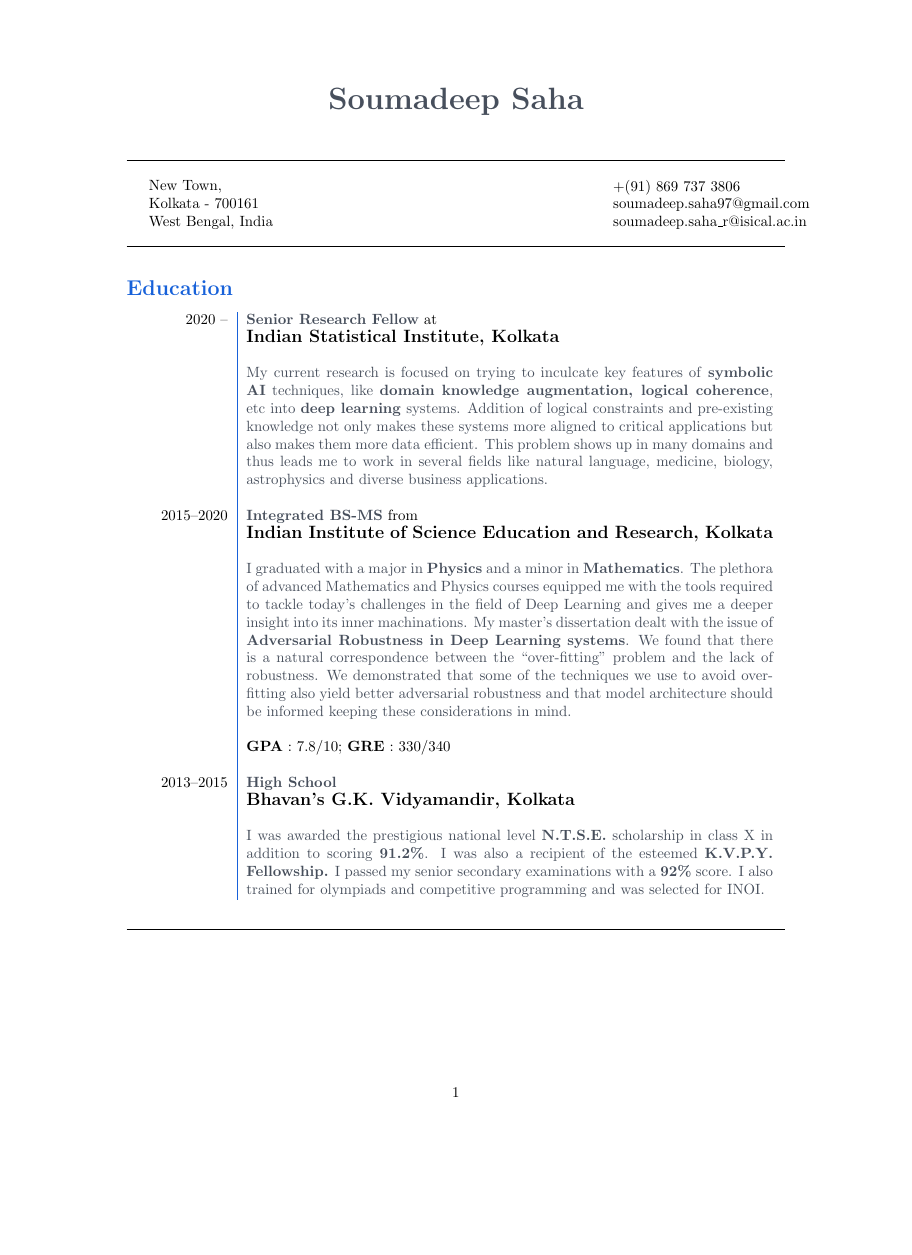
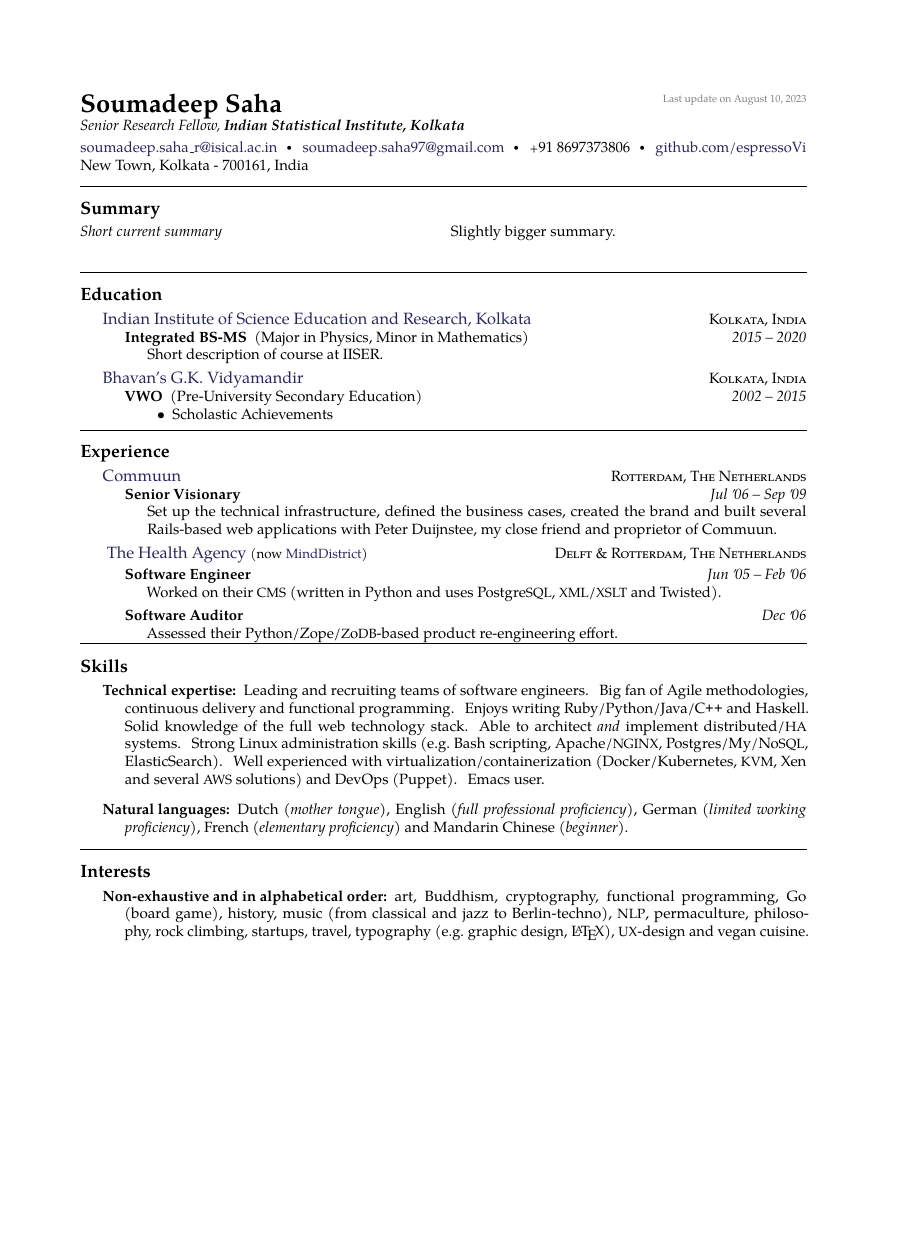
Before and after one commit to espressoVi/CurriculumVitae, a LaTeX document (main.tex): page 1 of 3 before the commit and the whole page after it, the shorter picture padded with empty space. Compiled offline with pdfLaTeX.

Commit message:
New template, finish detailing

```diff
--- a/main.tex
+++ b/main.tex
@@ -19,48 +7,31 @@
 
 \begin{document}
-\maketitle
-%-------------- Address and contact -------------------------
-	\noindent\rule{\textwidth}{0.4pt}\\
+\sloppy
 
-	\begin{minipage}[ht]{0.70\textwidth}
-		New Town,\\
-		Kolkata - 700161\\
-		West Bengal, India\\
-	\end{minipage}
-	\begin{minipage}[ht]{0.48\textwidth}
-		+(91) 869 737 3806\\
-		soumadeep.saha97@gmail.com\\
-		soumadeep.saha\_r@isical.ac.in\\
-	\end{minipage}
+\maintitle{Soumadeep Saha}{\\Senior Research Fellow, \textbf{Indian Statistical Institute, Kolkata}}{Last update on \today}
 
-	\noindent\rule{\textwidth}{0.4pt}
+\nobreakvspace{0.3em}
 
-%-------------- Education, etc ------------------------------
-\section*{\bluetext{Education}}
-\begin{tabular}{L!{\VRule}R}
-	2020 -- &\graytext{\bf Senior Research Fellow} at \\
-		& \large{\bf{Indian Statistical Institute, Kolkata}}\\
-		&	\\
-		& \graytext{My current research is focused on trying to inculcate key features of \textbf{symbolic AI} techniques, like \textbf{domain knowledge augmentation, logical coherence}, etc into \textbf{deep learning} systems. Addition of logical constraints and pre-existing knowledge not only makes these systems more aligned to critical applications but also makes them more data efficient. This problem shows up in many domains and thus leads me to work in several fields like natural language, medicine, biology, astrophysics and diverse business applications.}\\
-		&	\\
-	2015--2020 &\graytext{\bf Integrated BS-MS} from \\
-		& \large{\bf{Indian Institute of Science Education and Research, Kolkata}}\\
-		&	\\
-		& \graytext{I graduated with a major in \textbf{Physics} and a minor in \textbf{Mathematics}. The plethora of advanced Mathematics and Physics courses equipped me with the tools required to tackle today's challenges in the field of Deep Learning and gives me a deeper insight into its inner machinations. My master's dissertation dealt with the issue of \textbf{Adversarial Robustness in Deep Learning systems}. We found that there is a natural correspondence between the ``over-fitting'' problem and the lack of robustness. We demonstrated that some of the techniques we use to avoid over-fitting also yield better adversarial robustness and that model architecture should be informed keeping these considerations in mind.}\\
-		& \\
-		&\textbf{GPA} : 7.8/10; \textbf{GRE} : 330/340 \\
-		&	\\
+% \noindent prevents paragraph's first lines from indenting
+% \mbox is used to obfuscate the email address
+% \sbull is a spaced bullet
+% \href well..
+% \\ breaks the line into a new paragraph
+\noindent\href{mailto:soumadeep.saha\_r@isical.ac.in}{soumadeep.saha\_r@isical.ac.in}\sbull
+\noindent\href{mailto:soumadeep.saha97@gmail.com}{soumadeep.saha97@gmail.com}\sbull
+\textsmaller{+}91 8697373806\sbull
+\href{https://github.com/espressoVi}{github.com/espressoVi}\\
+New Town, Kolkata - 700161, India
 
-	2013--2015 & \graytext{\bf High School} \\
-		& \large{\bf{Bhavan's G.K. Vidyamandir, Kolkata}}\\
-		&	\\
-		& \graytext{I was awarded the prestigious national level \textbf{N.T.S.E.} scholarship in class X in addition to scoring \textbf{91.2\%}. I was also a recipient of the esteemed \textbf{K.V.P.Y. Fellowship.} I passed my senior secondary examinations with a \textbf{92\%} score. I also trained for olympiads and competitive programming and was selected for INOI.}
-\end{tabular}
+\spacedhrule{0.9em}{-0.4em}  % a horizontal line with some vertical spacing before and after
 
-\vspace{2em}
-\hrule
+\roottitle{Summary}  % a root section title
 
-%-------------- Publications and Patents --------------------
-\section*{\bluetext{Publications and Patents}}
-\begin{tabular}{p{0.2\textwidth}!{\VRule}p{0.8\textwidth}}
+\vspace{-1.3em}  % some vertical spacing
+\begin{multicols}{2}  % open a multicolumn environment
+\noindent \emph{Short current summary}
+\\
+\\
+Slightly bigger summary.
+\end{multicols}
 
@@ -73 +38,40 @@
 
+\spacedhrule{0em}{-0.4em}
+%--------------------------------- EDUCATION --------------------------------
+\roottitle{Education}
+\headedsection
+  {\href{http://www.iiserkol.ac.in}{Indian Institute of Science Education and Research, Kolkata}}
+  {\textsc{Kolkata, India}} {%
+  \headedsubsection
+    {Integrated BS-MS \textnormal{~(Major in Physics, Minor in Mathematics)}}
+    {2015 -- 2020}
+    {\bodytext{Short description of course at IISER.}}
+}
+\headedsection
+  {\href{https://bhavansgkvidyamandir.edu.in/}{Bhavan's G.K. Vidyamandir}}
+  {\textsc{Kolkata, India}} {%
+  \headedsubsection
+    {VWO \textnormal{~(Pre-University Secondary Education)}}
+    {2002 -- 2015}
+    {\bodytext{\begin{itemize}
+    		\item Scholastic Achievements
+    \end{itemize}}}
+}
+\spacedhrule{0.5em}{-0.4em}
+%--------------------------------- /EDUCATION -------------------------------
+%--------------------------------- EXPERIENCE -------------------------------
+\roottitle{Experience}
+\headedsection
+  {\href{http://www.commuun.nl}{Commuun}}
+  {\textsc{Rotterdam, The Netherlands}} {%
+  \headedsubsection
+    {Senior Visionary}
+    {Jul \apo06 -- Sep \apo09}
+    {\bodytext{Set up the technical infrastructure, defined the business cases, created the brand and built several Rails-based web applications with Peter Duijnstee, my close friend and proprietor of Commuun.}}
+}
+\headedsection
+  {
+    \href{http://www.thehealthagency.com}{The Health Agency}
+    \acr{(now \href{http://www.minddistrict.com}{MindDistrict})}
+  }
+  {\textsc{Delft \& Rotterdam, The Netherlands}} {%
@@ -76,11 +78,33 @@
 
-	\hrule & \hrule \\
+  \headedsubsection
+    {Software Engineer}
+    {Jun \apo05 -- Feb \apo06}
+    {\bodytext{Worked on their \acr{CMS} (written in Python and uses Postgre\acr{SQL}, \acr{XML}/\acr{XSLT} and Twisted).}}
 
-	\textbf{TCS Research} & Worked on improving metrics used for evaluation of computational diagnostic systems and making them more aligned to clinical practice. Patent filing is under processing at TCS. \\
+  \headedsubsection
+    {Software Auditor}
+    {Dec \apo06}
+    {\bodytext{Assessed their Python/Zope/\acr{Z}o\acr{DB}-based product re-engineering effort.}}
+}
+\vspace{-0.2em}
+\spacedhrule{-0.2em}{-0.4em}
 
-	\textbf{TCS Research} & Worked on improving algorithms for cardiovascular disease detection by domain knowledge augmentation. Patent filing is under processing at TCS.\\
-\end{tabular}
+%--------------------------------- /EXPERIENCE ------------------------------
+%--------------------------------- SKILLS -----------------------------------
+\roottitle{Skills}
 
-\vspace{2em}
-\hrule
+\inlineheadsection  % special section that has an inline header with a 'hanging' paragraph
+  {Technical expertise:}
+  {Leading and recruiting teams of software engineers.  Big fan of Agile methodologies, continuous delivery and functional programming.  Enjoys writing Ruby/\nsp Python/\nsp Java/\nsp \CPP~and Haskell.  Solid knowledge of the full web technology stack.  Able to architect \textit{and} implement distributed/\acr{HA} systems.  Strong Linux administration skills (e.g.\ Bash scripting, Apache/\acr{NGINX}, Postgres/My/No\acr{SQL}, ElasticSearch).  Well experienced with virtualization/containerization (Docker/Kubernetes, \acr{KVM}, Xen and several \acr{AWS} solutions) and DevOps (Puppet).  Emacs user.}
 
+\vspace{0.5em}
+\inlineheadsection
+  {Natural languages:}
+  {Dutch \emph{(mother tongue)}, English \emph{(full professional proficiency)}, German \emph{(limited working proficiency)}, French \emph{(elementary proficiency)} and Mandarin Chinese \emph{(beginner)}.}
+\spacedhrule{1.6em}{-0.4em}
+%--------------------------------- /SKILLS ----------------------------------
+%--------------------------------- INTERESTS --------------------------------
+\roottitle{Interests}
+\inlineheadsection
+  {Non-exhaustive and in alphabetical order:}
+  {art, Buddhism, cryptography, functional programming, Go (board game), history, music (from classical and jazz to Berlin-techno), \acr{NLP}, permaculture, philosophy, rock climbing, startups, travel, typography (e.g.\ graphic design, \LaTeX), \acr{UX}-design and vegan cuisine.}
```
Also changed, not shown: old.tex (added, +129 -0 lines), resume.sty (added, +176 -0 lines), main.pdf, makefile, main.tex (71 more changed lines).
